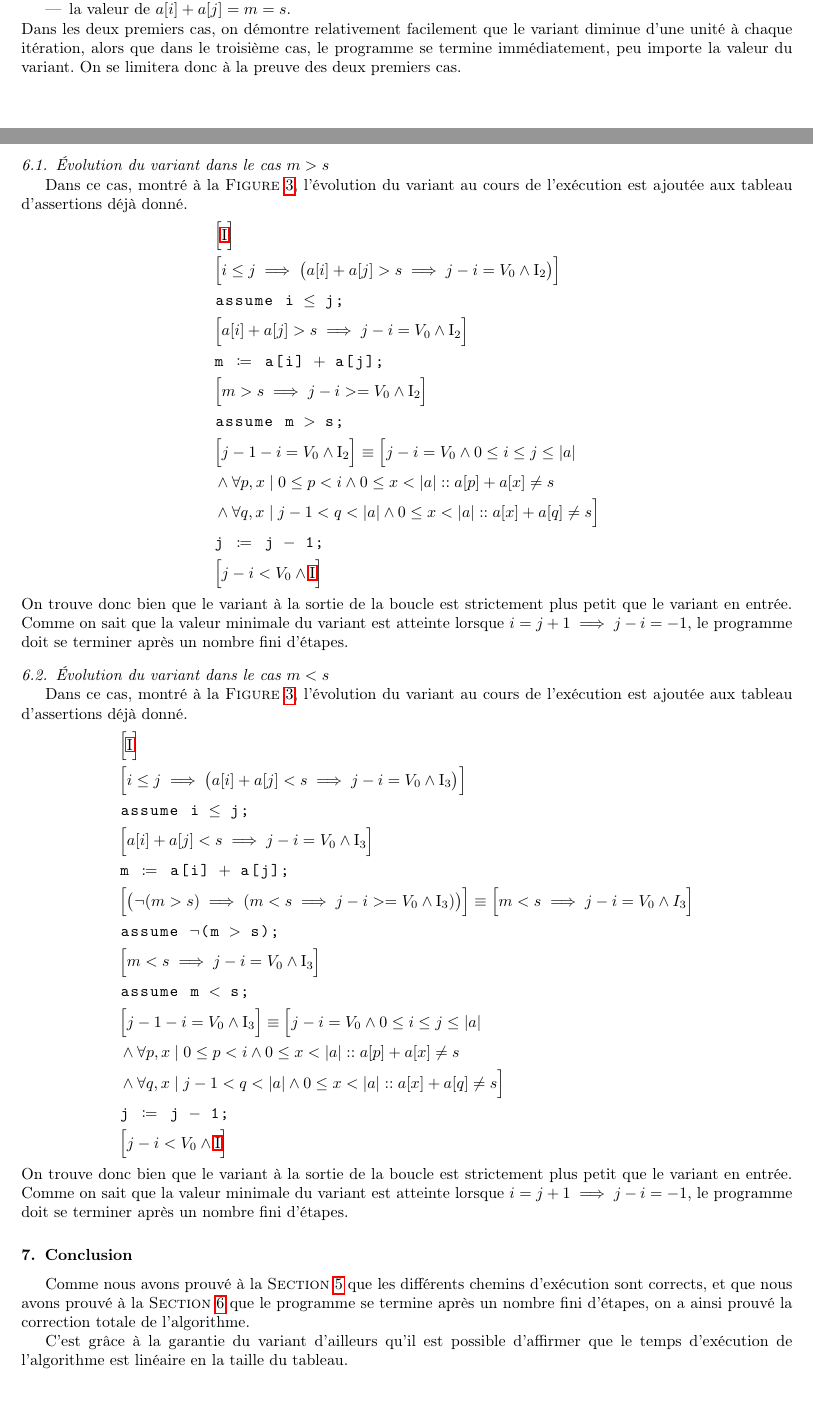
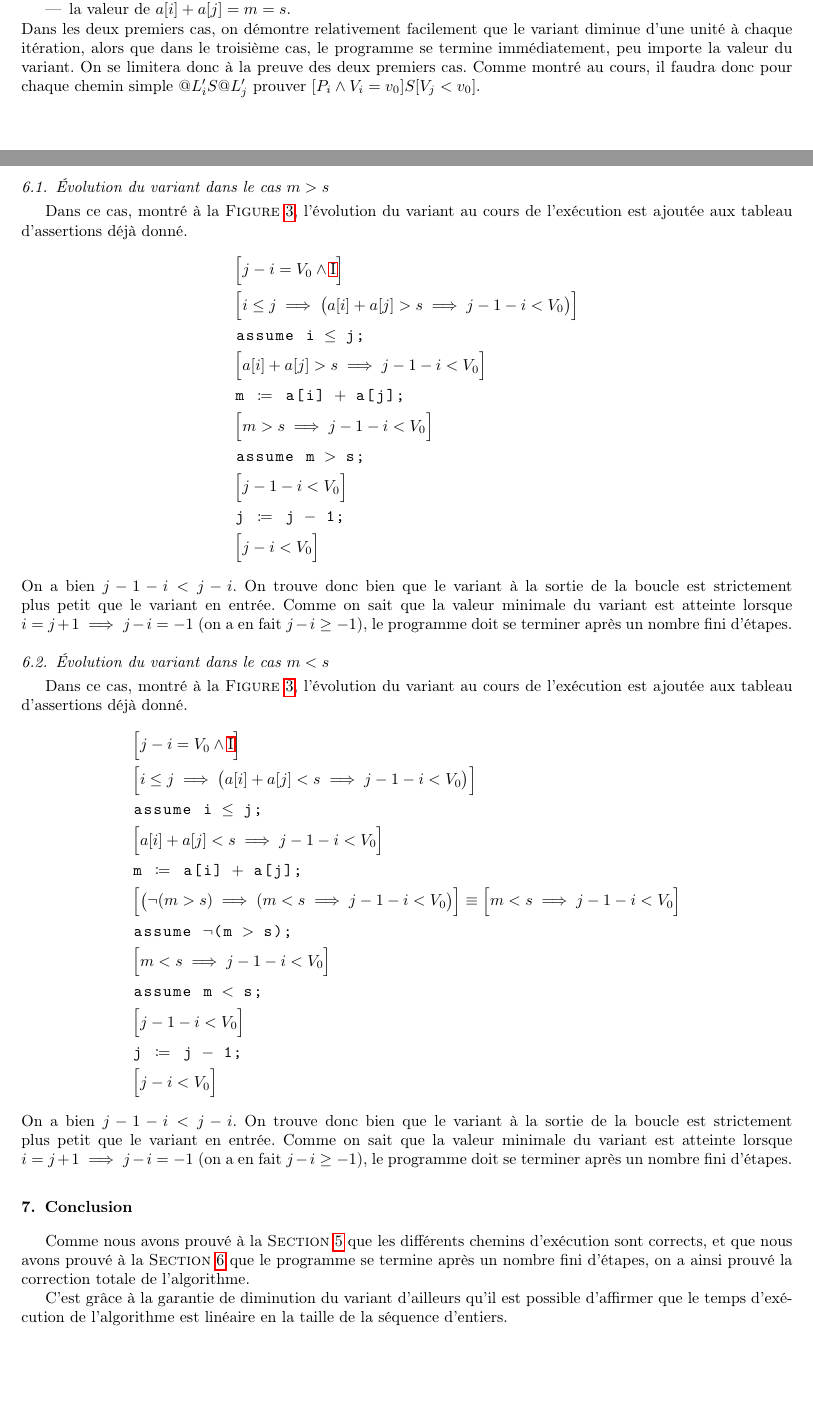
Before and after one commit to Peiffap/lingi1122-homework, a LaTeX problem sheet (homework1/report/report.tex): two parts of pages 7 and 8 of 8, joined at a grey line, cut so that both start at the same text. The pictures show the PDF file homework1/report/report.pdf that the author committed with the source.

Commit message:
[homework 1] Corrections

```diff
--- a/homework1/report/report.tex
+++ b/homework1/report/report.tex
@@ -178,7 +178,7 @@ Pour la troisième partie, elle est identique sauf dans le cas $q = j$.
 Dans ce cas, comme on a également que $a[i] + a[j] > s$,
 et que le tableau est trié, le seul moyen d'obtenir $a[i] + a[j] = s$ avec $a[j]$ fixé serait de prendre un élément $a[p] < a[i]$, avec donc $0 \le p < i$, comme le tableau est trié.
 Or, par la deuxième partie de la conjonction de l'invariant, on sait que $\forall p, x \mid 0 \le p < i \land 0 \le x < \abs{a} :: a[p] + a[x] \ne s$.
-Dans notre cas de figure, il suffit de prendre $x = j$ pour prouver qu'on n'aura jamais $a[p] + a[j] = s$ pour $0 \le 0 p < i$.
+Dans notre cas de figure, il suffit de prendre $x = j$ pour prouver qu'on n'aura jamais $a[p] + a[j] = s$ pour $0 \le p < i$.
 \end{proof}
 \end{minipage}
 
@@ -333,10 +333,11 @@ Pour faire ceci, on distingue trois cas:
 \end{itemize}
 Dans les deux premiers cas, on démontre relativement facilement que le variant diminue d'une unité à chaque itération, alors que dans le troisième cas, le programme se termine immédiatement, peu importe la valeur du variant.
 On se limitera donc à la preuve des deux premiers cas.
+Comme montré au cours, il faudra donc pour chaque chemin simple $@L_i'S@L_j'$ prouver $[P_i \land V_i = v_0] S [V_j < v_0]$.
 \subsection{Évolution du variant dans le cas $m > s$}
 Dans ce cas, montré à la \textsc{Figure}~\ref{fig:2},
 l'évolution du variant au cours de l'exécution est ajoutée aux tableau d'assertions déjà donné.
 \begin{align*}
-&\Big[\textnormal{\ref{eq:I}} \Big] \\
-&\Big[i \le j \implies \big(a[i] + a[j] > s \implies j - i = V_0 \land \textnormal{I}_2\big) \Big] \\
+&\Big[j - i = V_0 \land \textnormal{\ref{eq:I}} \Big] \\
+&\Big[i \le j \implies \big(a[i] + a[j] > s \implies j - 1 - i < V_0\big) \Big] \\
 &\textnormal{\inlinedafny{assume i <= j;}} \\
@@ -349,15 +348,15 @@ l'évolution du variant au cours de l'exécution est ajoutée aux tableau d'asse
-&\land \forall q, x \mid j-1 < q < \abs{a} \land 0 \le x < \abs{a} :: a[x] + a[q] \ne s \Big] \\
+&\Big[j - 1 - i < V_0  \Big] \\
 &\textnormal{\inlinedafny{j := j - 1;}} \\
-&\Big[j - i < V_0 \land \textnormal{\ref{eq:I}} \Big]
+&\Big[j - i < V_0 \Big]
 \end{align*}
-On trouve donc bien que le variant à la sortie de la boucle est strictement plus petit que le variant en entrée.
-Comme on sait que la valeur minimale du variant est atteinte lorsque $i = j+1 \implies j-i = -1$,
+On a bien $j - 1 - i < j - i$. On trouve donc bien que le variant à la sortie de la boucle est strictement plus petit que le variant en entrée.
+Comme on sait que la valeur minimale du variant est atteinte lorsque $i = j+1 \implies j-i = -1$ (on a en fait $j - i \geq -1$),
 le programme doit se terminer après un nombre fini d'étapes.
 
 \subsection{Évolution du variant dans le cas $m < s$}
 Dans ce cas, montré à la \textsc{Figure}~\ref{fig:2},
 l'évolution du variant au cours de l'exécution est ajoutée aux tableau d'assertions déjà donné.
 \begin{align*}
-&\Big[\textnormal{\ref{eq:I}} \Big] \\
-&\Big[i \le j \implies \big(a[i] + a[j] < s \implies j - i = V_0 \land \textnormal{I}_3\big) \Big] \\
+&\Big[j - i = V_0 \land \textnormal{\ref{eq:I}} \Big] \\
+&\Big[i \le j \implies \big(a[i] + a[j] < s \implies j - 1 - i < V_0\big) \Big] \\
 &\textnormal{\inlinedafny{assume i <= j;}} \\
@@ -372,13 +369,13 @@ l'évolution du variant au cours de l'exécution est ajoutée aux tableau d'asse
-&\land \forall q, x \mid j-1 < q < \abs{a} \land 0 \le x < \abs{a} :: a[x] + a[q] \ne s \Big] \\
+&\Big[j - 1 - i < V_0 \Big]\\ % On peut pas changer en = !!!, on doit juste remplacer par les diff valeurs, pas mettre =
 &\textnormal{\inlinedafny{j := j - 1;}} \\
-&\Big[j - i < V_0 \land \textnormal{\ref{eq:I}} \Big]
+&\Big[j - i < V_0 \Big]% on ne met pas le I, cf. slide 55 CM4 ou même 47 ou c'est formellement mis.
 \end{align*}
-On trouve donc bien que le variant à la sortie de la boucle est strictement plus petit que le variant en entrée.
-Comme on sait que la valeur minimale du variant est atteinte lorsque $i = j+1 \implies j-i = -1$,
+On a bien $j -1 - i < j - i$. On trouve donc bien que le variant à la sortie de la boucle est strictement plus petit que le variant en entrée.
+Comme on sait que la valeur minimale du variant est atteinte lorsque $i = j+1 \implies j-i = -1$ (on a en fait $j - i \geq -1$),
 le programme doit se terminer après un nombre fini d'étapes.
 
 \section{Conclusion}
 Comme nous avons prouvé à la \textsc{Section}~\ref{sec:graph} que les différents chemins d'exécution sont corrects, et que nous avons prouvé à la \textsc{Section}~\ref{sec:term} que le programme se termine après un nombre fini d'étapes, on a ainsi prouvé la correction totale de l'algorithme.
 
-C'est grâce à la garantie du variant d'ailleurs qu'il est possible d'affirmer que le temps d'exécution de l'algorithme est linéaire en la taille du tableau.
+C'est grâce à la garantie de diminution du variant d'ailleurs qu'il est possible d'affirmer que le temps d'exécution de l'algorithme est linéaire en la taille de la séquence d'entiers.
 \end{document}
```
Also changed, not shown: homework1/report/report.pdf, homework1/report/report.tex (26 more changed lines).
